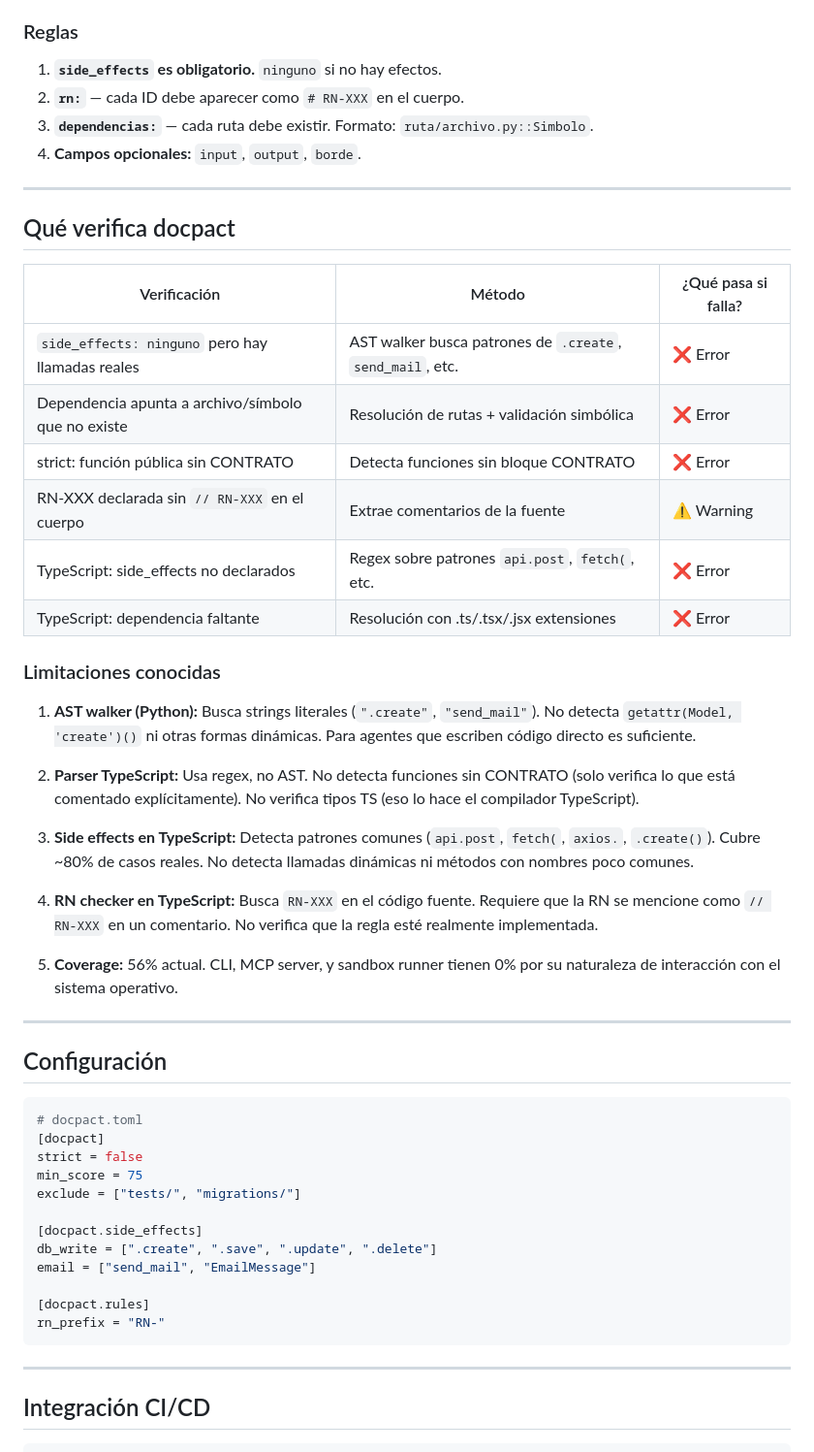
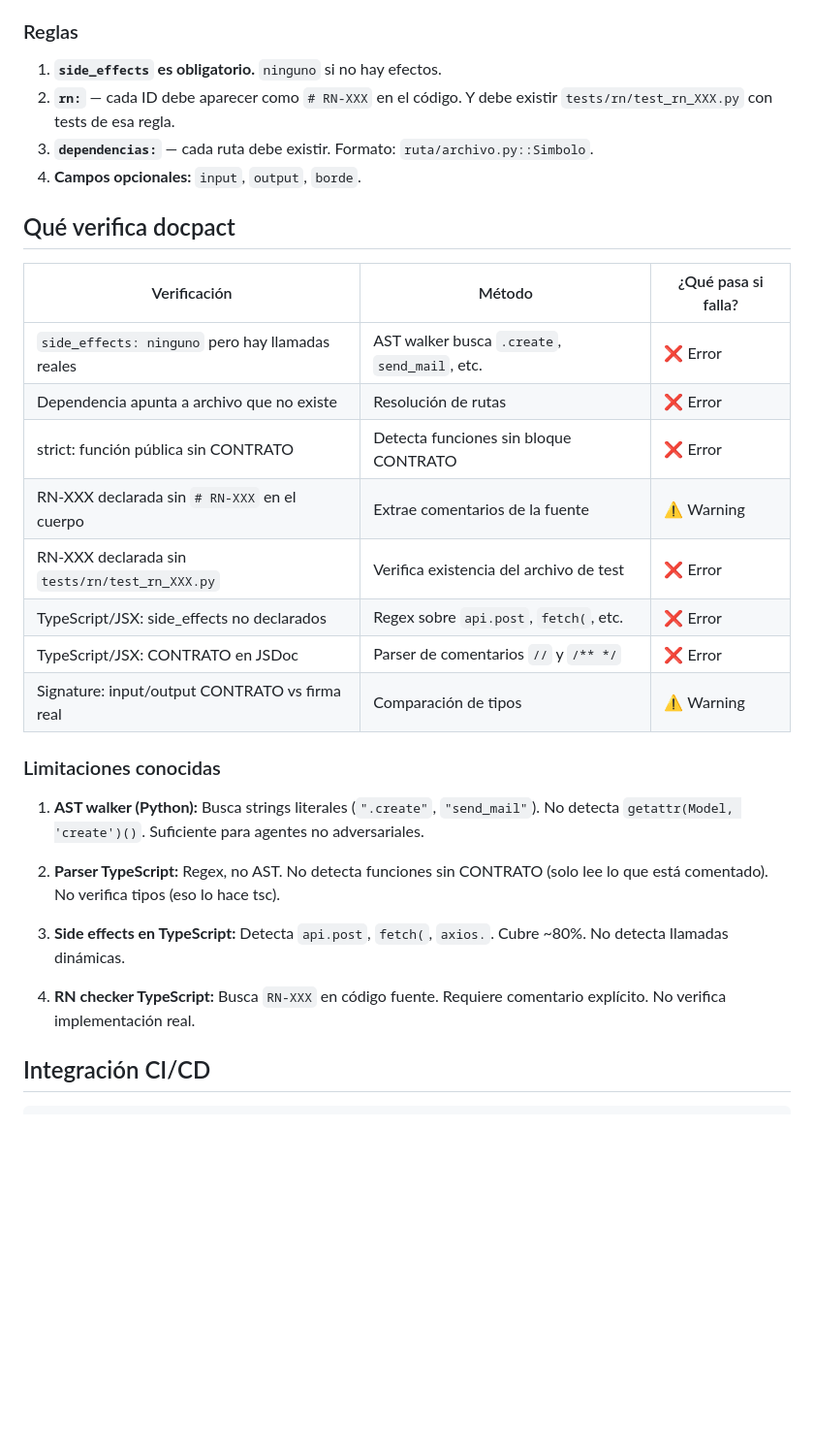
Before and after one commit to iodevs-net/docpact, a Markdown page: README.md, the part around one of its changes. Shown at 97% size. Rendered like a GitHub page; blank space fills up the shorter version.

````diff
--- a/README.md
+++ b/README.md
@@ -127,63 +128,37 @@ def sumar_sesiones(tickets: list[Ticket]) -> HorasCalculadas:
 ### Reglas
 
 1. **`side_effects` es obligatorio.** `ninguno` si no hay efectos.
-2. **`rn:`** — cada ID debe aparecer como `# RN-XXX` en el cuerpo.
+2. **`rn:`** — cada ID debe aparecer como `# RN-XXX` en el código.
+   Y debe existir `tests/rn/test_rn_XXX.py` con tests de esa regla.
 3. **`dependencias:`** — cada ruta debe existir. Formato: `ruta/archivo.py::Simbolo`.
 4. **Campos opcionales:** `input`, `output`, `borde`.
 
----
 ## Qué verifica docpact
 
 | Verificación | Método | ¿Qué pasa si falla? |
 |---|---|---|
-| `side_effects: ninguno` pero hay llamadas reales | AST walker busca patrones de `.create`, `send_mail`, etc. | ❌ Error |
-| Dependencia apunta a archivo/símbolo que no existe | Resolución de rutas + validación simbólica | ❌ Error |
+| `side_effects: ninguno` pero hay llamadas reales | AST walker busca `.create`, `send_mail`, etc. | ❌ Error |
+| Dependencia apunta a archivo que no existe | Resolución de rutas | ❌ Error |
 | strict: función pública sin CONTRATO | Detecta funciones sin bloque CONTRATO | ❌ Error |
-| RN-XXX declarada sin `// RN-XXX` en el cuerpo | Extrae comentarios de la fuente | ⚠️ Warning |
-| TypeScript: side_effects no declarados | Regex sobre patrones `api.post`, `fetch(`, etc. | ❌ Error |
-| TypeScript: dependencia faltante | Resolución con .ts/.tsx/.jsx extensiones | ❌ Error |
+| RN-XXX declarada sin `# RN-XXX` en el cuerpo | Extrae comentarios de la fuente | ⚠️ Warning |
+| RN-XXX declarada sin `tests/rn/test_rn_XXX.py` | Verifica existencia del archivo de test | ❌ Error |
+| TypeScript/JSX: side_effects no declarados | Regex sobre `api.post`, `fetch(`, etc. | ❌ Error |
+| TypeScript/JSX: CONTRATO en JSDoc | Parser de comentarios `//` y `/** */` | ❌ Error |
+| Signature: input/output CONTRATO vs firma real | Comparación de tipos | ⚠️ Warning |
 
 ### Limitaciones conocidas
 
 1. **AST walker (Python):** Busca strings literales (`".create"`, `"send_mail"`).
-   No detecta `getattr(Model, 'create')()` ni otras formas dinámicas.
-   Para agentes que escriben código directo es suficiente.
+   No detecta `getattr(Model, 'create')()`. Suficiente para agentes no adversariales.
 
-2. **Parser TypeScript:** Usa regex, no AST. No detecta funciones sin CONTRATO
-   (solo verifica lo que está comentado explícitamente). No verifica tipos TS
-   (eso lo hace el compilador TypeScript).
+2. **Parser TypeScript:** Regex, no AST. No detecta funciones sin CONTRATO
+   (solo lee lo que está comentado). No verifica tipos (eso lo hace tsc).
 
-3. **Side effects en TypeScript:** Detecta patrones comunes
-   (`api.post`, `fetch(`, `axios.`, `.create()`). Cubre ~80% de casos reales.
-   No detecta llamadas dinámicas ni métodos con nombres poco comunes.
+3. **Side effects en TypeScript:** Detecta `api.post`, `fetch(`, `axios.`.
+   Cubre ~80%. No detecta llamadas dinámicas.
 
-4. **RN checker en TypeScript:** Busca `RN-XXX` en el código fuente.
-   Requiere que la RN se mencione como `// RN-XXX` en un comentario.
-   No verifica que la regla esté realmente implementada.
-
-5. **Coverage:** 56% actual. CLI, MCP server, y sandbox runner tienen 0%
-   por su naturaleza de interacción con el sistema operativo.
-
----
-
-## Configuración
-
-```toml
-# docpact.toml
-[docpact]
-strict = false
-min_score = 75
-exclude = ["tests/", "migrations/"]
-
-[docpact.side_effects]
-db_write = [".create", ".save", ".update", ".delete"]
-email = ["send_mail", "EmailMessage"]
-
-[docpact.rules]
-rn_prefix = "RN-"
-```
-
----
+4. **RN checker TypeScript:** Busca `RN-XXX` en código fuente. Requiere
+   comentario explícito. No verifica implementación real.
 
 ## Integración CI/CD
 
````
Also changed, not shown: other parts of README.md (+63 -54 lines).
